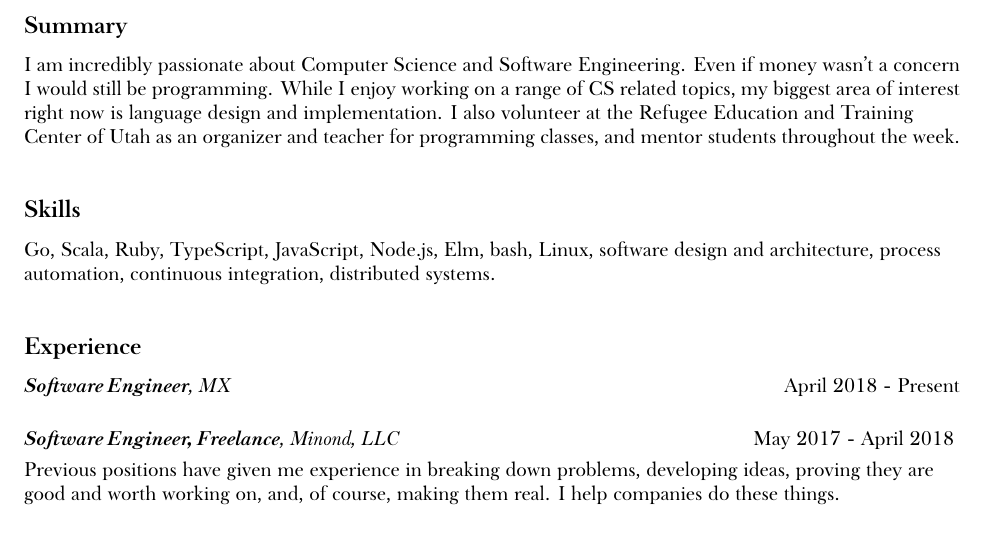
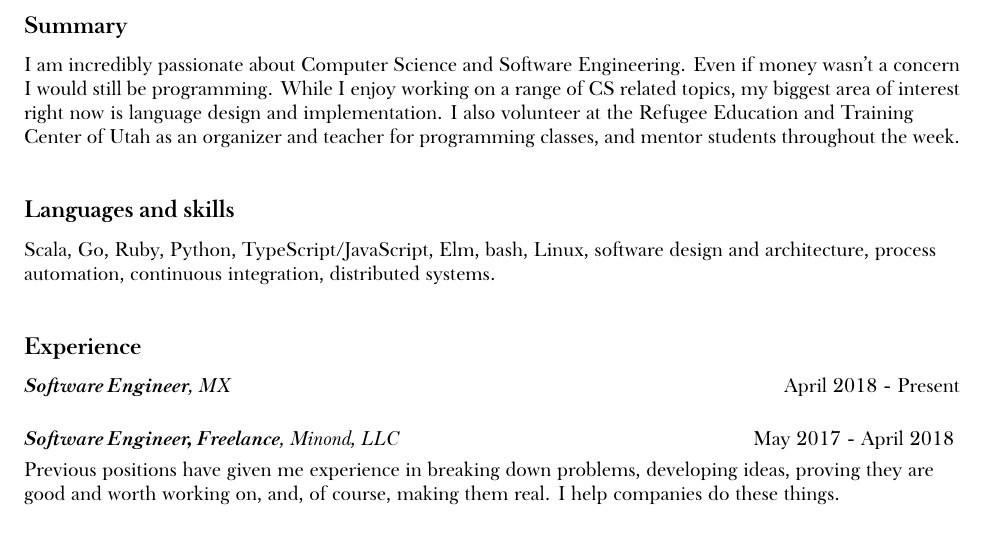
Before and after one commit to minond/site, a LaTeX CV (resume.tex): part of the page, cut so that both start at the same text. Compiled offline with XeLaTeX; a missing font is replaced by an installed copy or a similar font.

Commit message:
updating skills section

```diff
--- a/resume.tex
+++ b/resume.tex
@@ -59,9 +59,9 @@ Education and Training Center of Utah as an organizer and teacher for
 programming classes, and mentor students throughout the week.
 
 
-\SectionTitle{Skills}
+\SectionTitle{Languages and skills}
 
-Go, Scala, Ruby, TypeScript, JavaScript, Node.js, Elm, bash, Linux, software
+Scala, Go, Ruby, Python, TypeScript/JavaScript, Elm, bash, Linux, software
 design and architecture, process automation, continuous integration,
 distributed systems.
 
```
Also changed, not shown: docs/Marcos-Minond-Resume.pdf.
